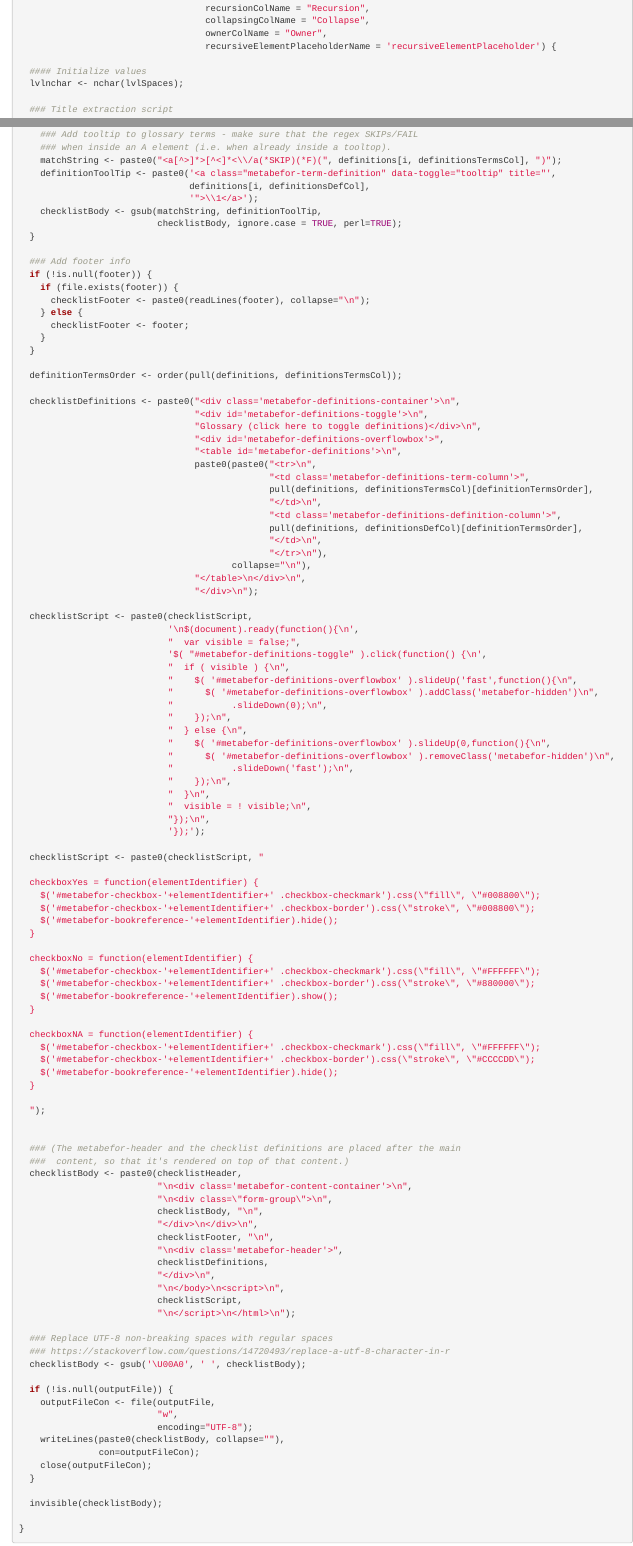
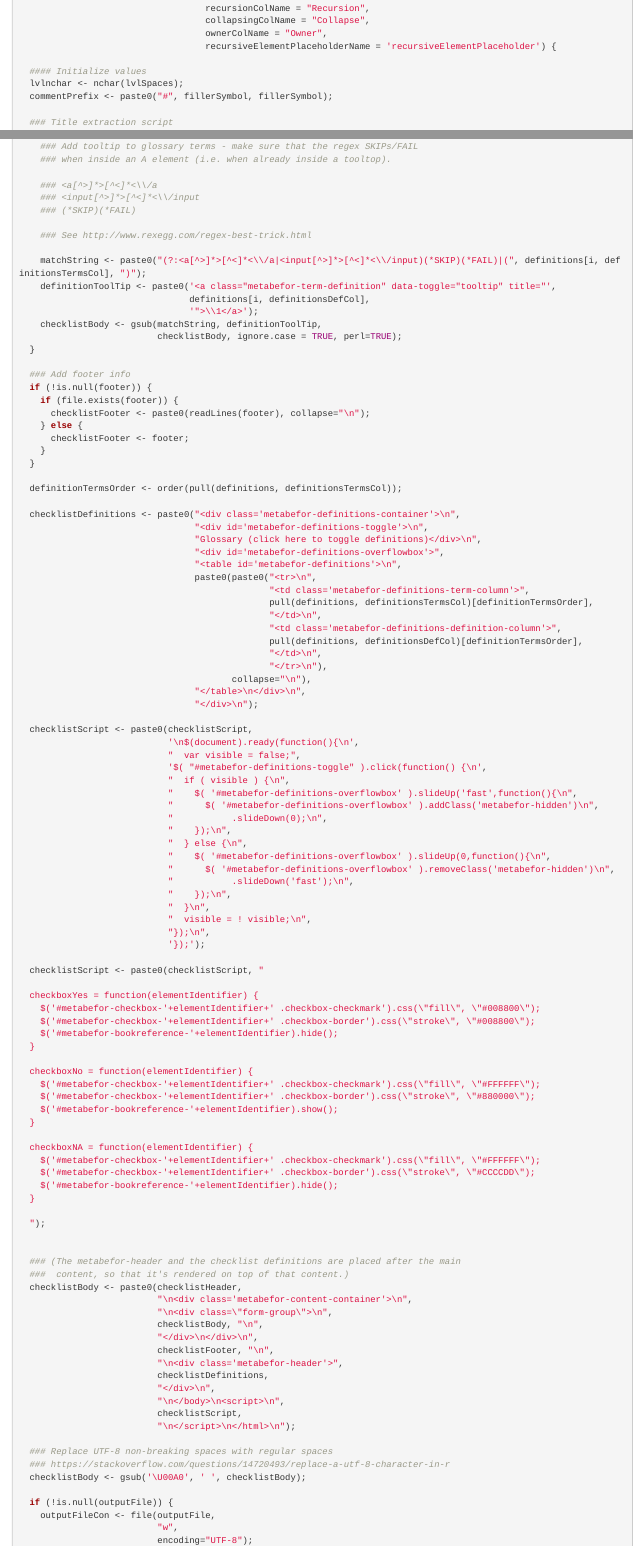
Before and after one commit to Matherion/intervention-planning-sysrev, an R Markdown document (data extraction structure.Rmd): the page in a window 1100 px wide, from 2050 px down, and a second part further down, joined at a grey line. Rendered offline with R 4.5, knitr and Pandoc, with nearby package versions; some code elsewhere in the file could not run offline; common packages that the code uses without loading them are loaded.

Commit message:
Regex improvemenet

```diff
--- a/data extraction structure.Rmd
+++ b/data extraction structure.Rmd
@@ -172,6 +172,7 @@ extractionScriptMethod <- function(node,
 
   #### Initialize values
   lvlnchar <- nchar(lvlSpaces);
+  commentPrefix <- paste0("#", fillerSymbol, fillerSymbol);
 
   ### Title extraction script
   extractionScript.title <-
@@ -548,7 +549,14 @@ renderChecklist <- function(extractionScriptTree,
   for (i in 1:nrow(definitions)) {
     ### Add tooltip to glossary terms - make sure that the regex SKIPs/FAIL
     ### when inside an A element (i.e. when already inside a tooltop).
-    matchString <- paste0("<a[^>]*>[^<]*<\\/a(*SKIP)(*F)(", definitions[i, definitionsTermsCol], ")");
+
+    ### <a[^>]*>[^<]*<\\/a
+    ### <input[^>]*>[^<]*<\\/input
+    ### (*SKIP)(*FAIL)
+
+    ### See http://www.rexegg.com/regex-best-trick.html
+
+    matchString <- paste0("(?:<a[^>]*>[^<]*<\\/a|<input[^>]*>[^<]*<\\/input)(*SKIP)(*FAIL)|(", definitions[i, definitionsTermsCol], ")");
     definitionToolTip <- paste0('<a class="metabefor-term-definition" data-toggle="tooltip" title="',
                                 definitions[i, definitionsDefCol],
                                 '">\\1</a>');
```
